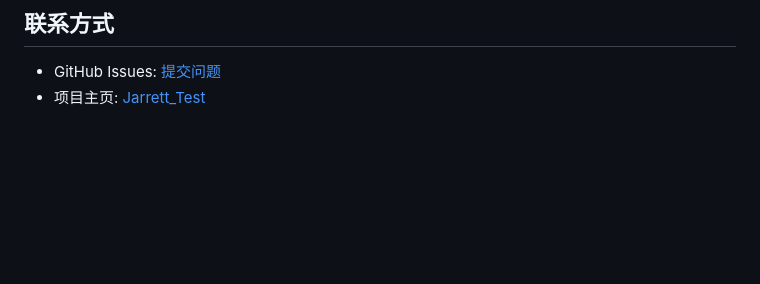
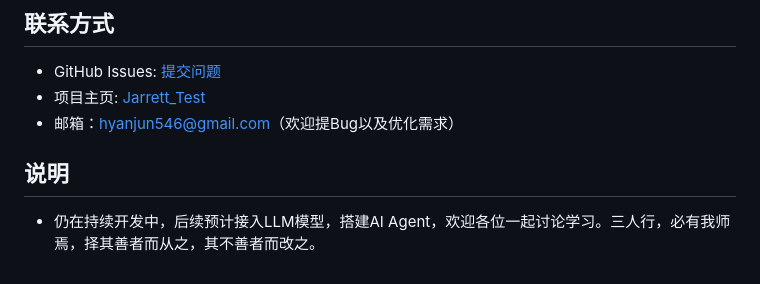
Before and after one commit to yanjun1688/Jarrett_Test, a Markdown page: README.md, the part around one of its changes. GitHub-like rendering; blank space fills up the shorter version.

Commit message:
docs: Update README

```diff
--- a/README.md
+++ b/README.md
@@ -341,3 +340,8 @@ MIT License - 详见 [LICENSE](LICENSE) 文件
 
 - GitHub Issues: [提交问题](https://github.com/yanjun1688/Jarrett_Test/issues)
 - 项目主页: [Jarrett_Test](https://github.com/yanjun1688/Jarrett_Test)
+- 邮箱：hyanjun546@gmail.com（欢迎提Bug以及优化需求）
+
+## 说明
+
+- 仍在持续开发中，后续预计接入LLM模型，搭建AI Agent，欢迎各位一起讨论学习。三人行，必有我师焉，择其善者而从之，其不善者而改之。
```
Also changed, not shown: other parts of README.md (+0 -1 lines).
